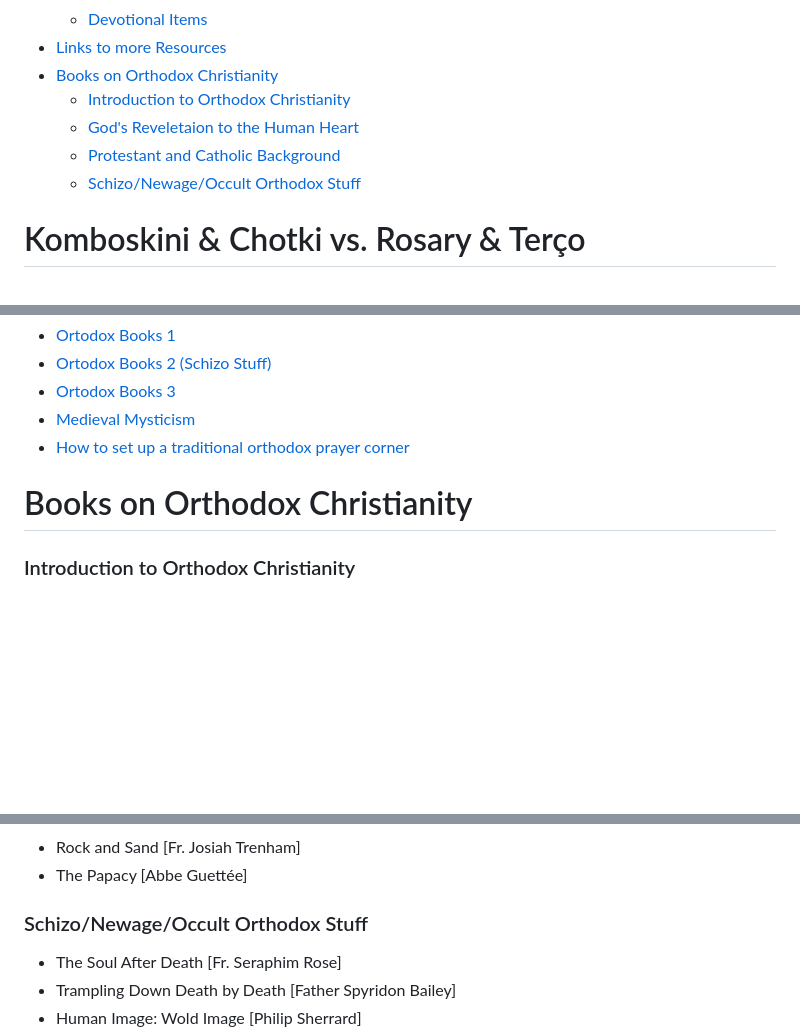
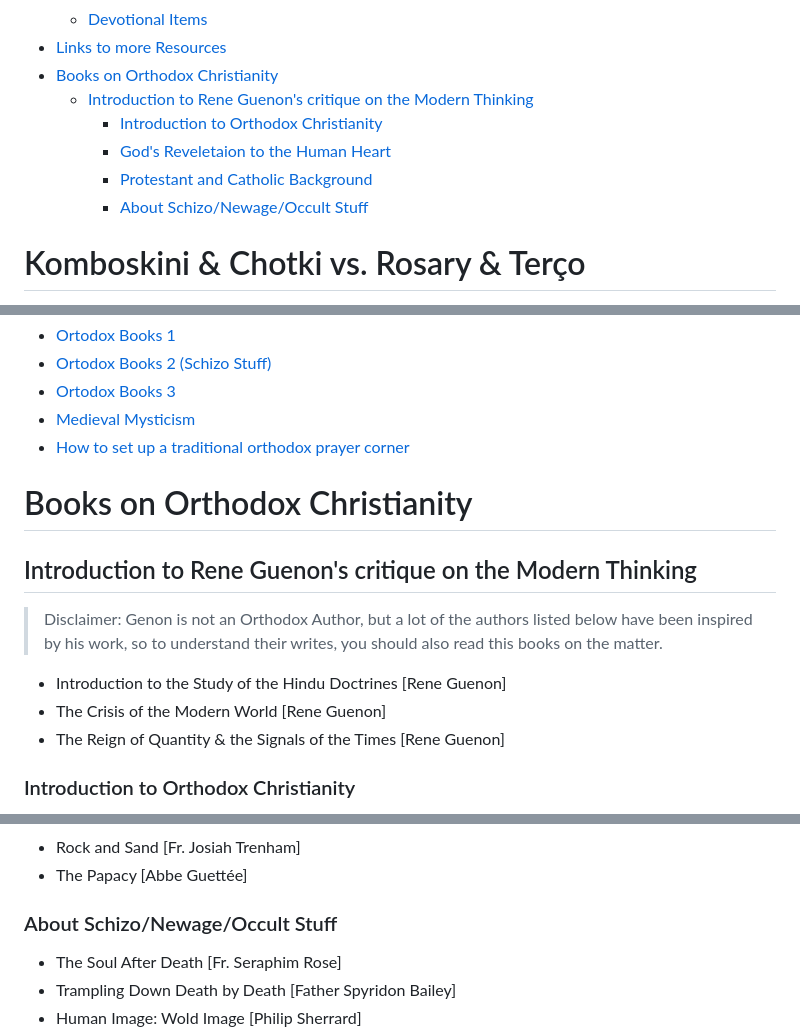
Before and after one commit to GabrielCalheiros/My_Notebook, a Markdown page: orthodox.md, 3 parts joined by grey strips. Rendered like a GitHub page; blank space fills up the shorter version.

```diff
--- a/orthodox.md
+++ b/orthodox.md
@@ -38,11 +38,11 @@
   - [Devotional Items](#devotional-items)
 - [Links to more Resources](#links-to-more-resources)
 - [Books on Orthodox Christianity](#books-on-orthodox-christianity)
+  - [Introduction to Rene Guenon's critique on the Modern Thinking](#introduction-to-rene-guenons-critique-on-the-modern-thinking)
     - [Introduction to Orthodox Christianity](#introduction-to-orthodox-christianity)
     - [God's Reveletaion to the Human Heart](#gods-reveletaion-to-the-human-heart)
     - [Protestant and Catholic Background](#protestant-and-catholic-background)
-    - [Schizo/Newage/Occult Orthodox Stuff](#schizonewageoccult-orthodox-stuff)
-
+    - [About Schizo/Newage/Occult Stuff](#about-schizonewageoccult-stuff)
 
 
 # Komboskini & Chotki vs. Rosary & Terço
@@ -245,6 +245,14 @@ The rich spirituality of Orthodox Christianity includes a variety of spiritual a
 
 # Books on Orthodox Christianity
 
+## Introduction to Rene Guenon's critique on the Modern Thinking
+
+> Disclaimer: Genon is not an Orthodox Author, but a lot of the authors listed below have been inspired by his work, so to understand their writes, you should also read this books on the matter.
+
+- Introduction to the Study of the Hindu Doctrines [Rene Guenon]
+- The Crisis of the Modern World [Rene Guenon]
+- The Reign of Quantity & the Signals of the Times [Rene Guenon]
+
 ### Introduction to Orthodox Christianity
 
 - The Orthodox Study Bible
@@ -269,7 +277,7 @@ The rich spirituality of Orthodox Christianity includes a variety of spiritual a
 - Rock and Sand [Fr. Josiah Trenham]
 - The Papacy [Abbe Guettée]
 
-### Schizo/Newage/Occult Orthodox Stuff
+### About Schizo/Newage/Occult Stuff
 
 - The Soul After Death [Fr. Seraphim Rose]
 - Trampling Down Death by Death [Father Spyridon Bailey]
```
